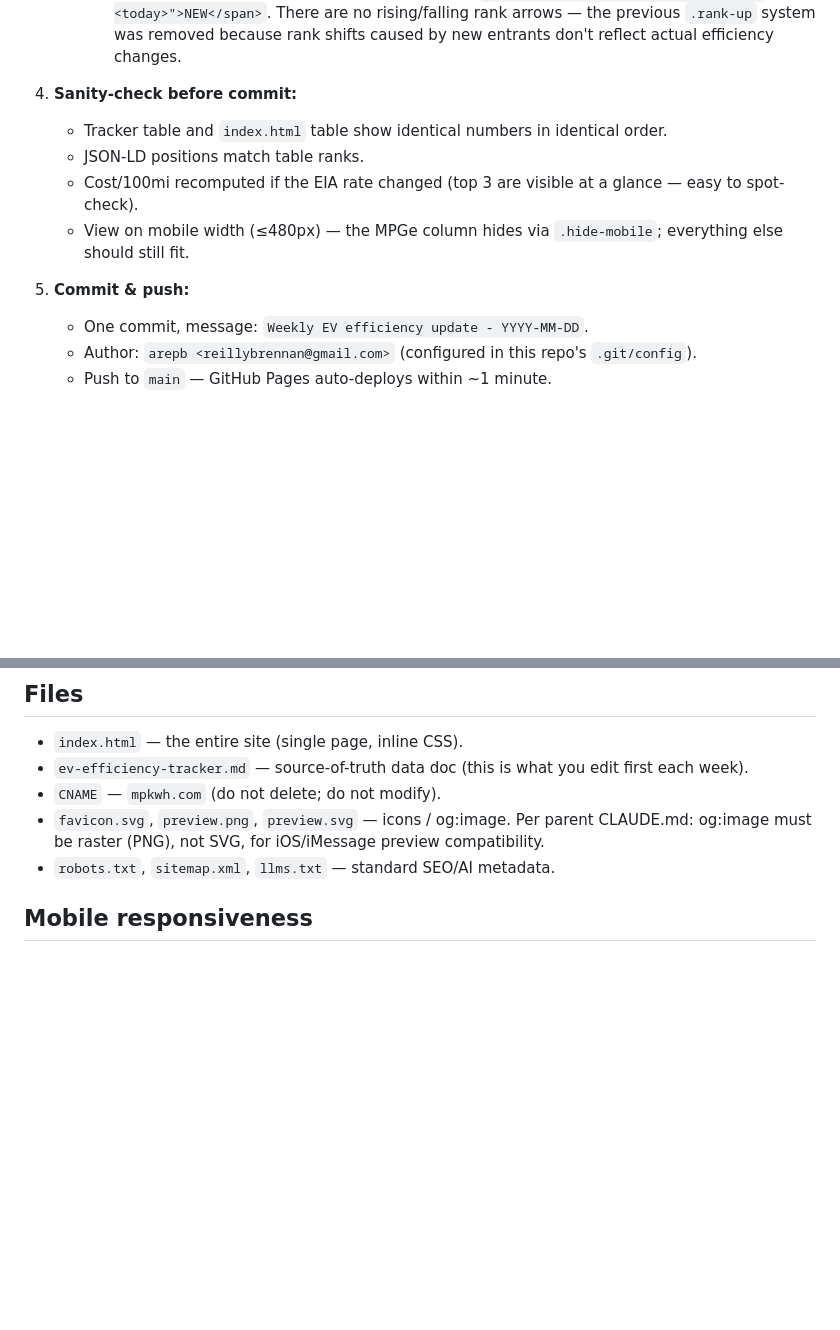
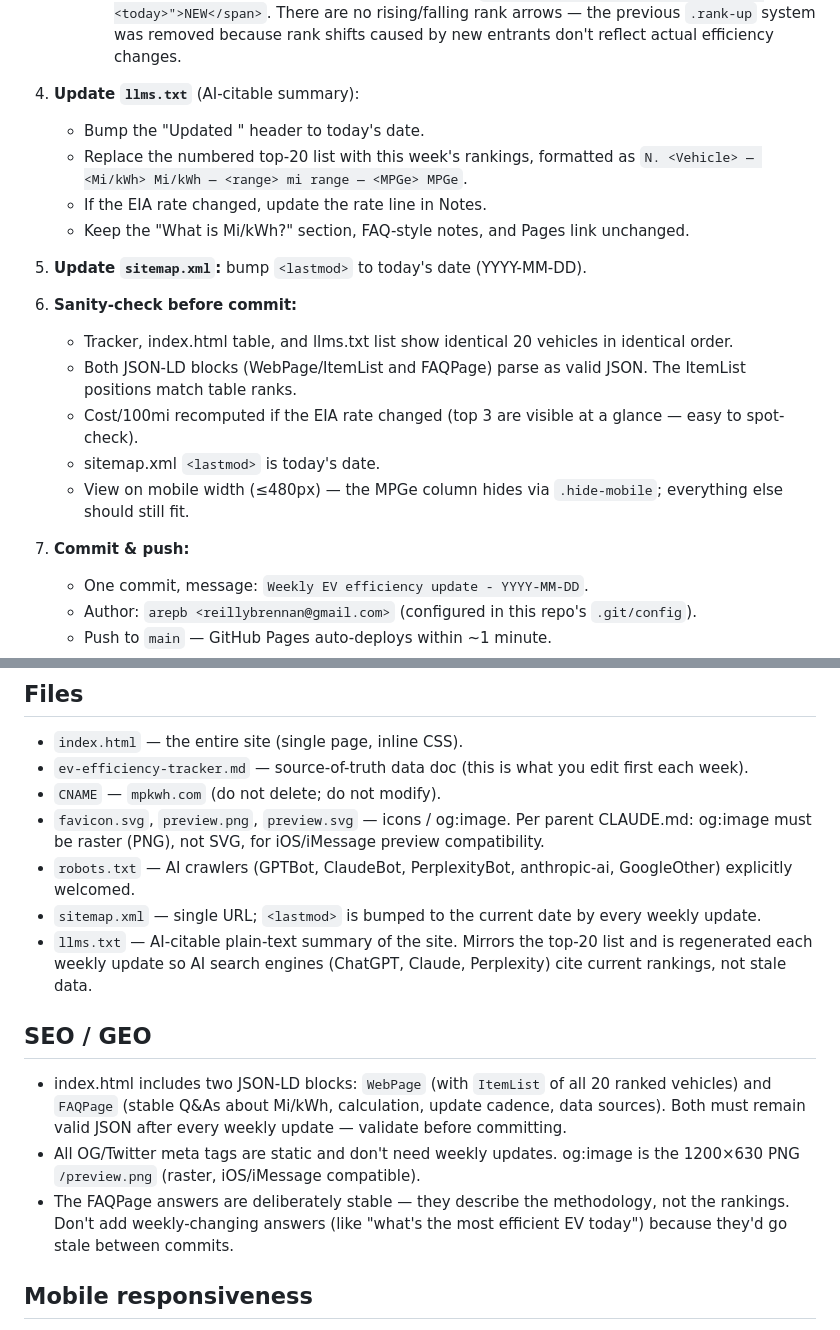
Before and after one commit to arepb/mpkwh.com, a Markdown page: CLAUDE.md, 2 parts joined by grey strips. Drawn GitHub-style; blank space fills up the shorter version.

Commit message:
Document weekly llms.txt and sitemap maintenance

```diff
--- a/CLAUDE.md
+++ b/CLAUDE.md
@@ -37,13 +37,22 @@ If the most recent commit on `main` is older than 7 days, the site is overdue.
      2. Diff this week's top-20 vehicle names vs the previous commit's. Any vehicle that's new (or returning after absence) gets a freshly-stamped `<span class="badge-new" data-since="<today>">NEW</span>`.
    There are no rising/falling rank arrows — the previous `.rank-up` system was removed because rank shifts caused by new entrants don't reflect actual efficiency changes.
 
-4. **Sanity-check before commit:**
-   - Tracker table and `index.html` table show identical numbers in identical order.
-   - JSON-LD positions match table ranks.
+4. **Update `llms.txt`** (AI-citable summary):
+   - Bump the "Updated <Month YYYY>" header to today's date.
+   - Replace the numbered top-20 list with this week's rankings, formatted as `N. <Vehicle> — <Mi/kWh> Mi/kWh — <range> mi range — <MPGe> MPGe`.
+   - If the EIA rate changed, update the rate line in Notes.
+   - Keep the "What is Mi/kWh?" section, FAQ-style notes, and Pages link unchanged.
+
+5. **Update `sitemap.xml`:** bump `<lastmod>` to today's date (YYYY-MM-DD).
+
+6. **Sanity-check before commit:**
+   - Tracker, index.html table, and llms.txt list show identical 20 vehicles in identical order.
+   - Both JSON-LD blocks (WebPage/ItemList and FAQPage) parse as valid JSON. The ItemList positions match table ranks.
    - Cost/100mi recomputed if the EIA rate changed (top 3 are visible at a glance — easy to spot-check).
+   - sitemap.xml `<lastmod>` is today's date.
    - View on mobile width (≤480px) — the MPGe column hides via `.hide-mobile`; everything else should still fit.
 
-5. **Commit & push:**
+7. **Commit & push:**
    - One commit, message: `Weekly EV efficiency update - YYYY-MM-DD`.
    - Author: `arepb <reillybrennan@gmail.com>` (configured in this repo's `.git/config`).
    - Push to `main` — GitHub Pages auto-deploys within ~1 minute.
@@ -63,7 +72,14 @@ This repo lives inside a Dropbox-synced folder. Two recurring issues:
 - `ev-efficiency-tracker.md` — source-of-truth data doc (this is what you edit first each week).
 - `CNAME` — `mpkwh.com` (do not delete; do not modify).
 - `favicon.svg`, `preview.png`, `preview.svg` — icons / og:image. Per parent CLAUDE.md: og:image must be raster (PNG), not SVG, for iOS/iMessage preview compatibility.
-- `robots.txt`, `sitemap.xml`, `llms.txt` — standard SEO/AI metadata.
+- `robots.txt` — AI crawlers (GPTBot, ClaudeBot, PerplexityBot, anthropic-ai, GoogleOther) explicitly welcomed.
+- `sitemap.xml` — single URL; `<lastmod>` is bumped to the current date by every weekly update.
+- `llms.txt` — AI-citable plain-text summary of the site. Mirrors the top-20 list and is regenerated each weekly update so AI search engines (ChatGPT, Claude, Perplexity) cite current rankings, not stale data.
+
+## SEO / GEO
+- index.html includes two JSON-LD blocks: `WebPage` (with `ItemList` of all 20 ranked vehicles) and `FAQPage` (stable Q&As about Mi/kWh, calculation, update cadence, data sources). Both must remain valid JSON after every weekly update — validate before committing.
+- All OG/Twitter meta tags are static and don't need weekly updates. og:image is the 1200×630 PNG `/preview.png` (raster, iOS/iMessage compatible).
+- The FAQPage answers are deliberately stable — they describe the methodology, not the rankings. Don't add weekly-changing answers (like "what's the most efficient EV today") because they'd go stale between commits.
 
 ## Mobile responsiveness
 Per parent CLAUDE.md: always consider mobile when editing `index.html`. The site uses a single CSS breakpoint via `.hide-mobile` to drop the MPGe column on narrow viewports. Test changes against ≤480px width.
```
